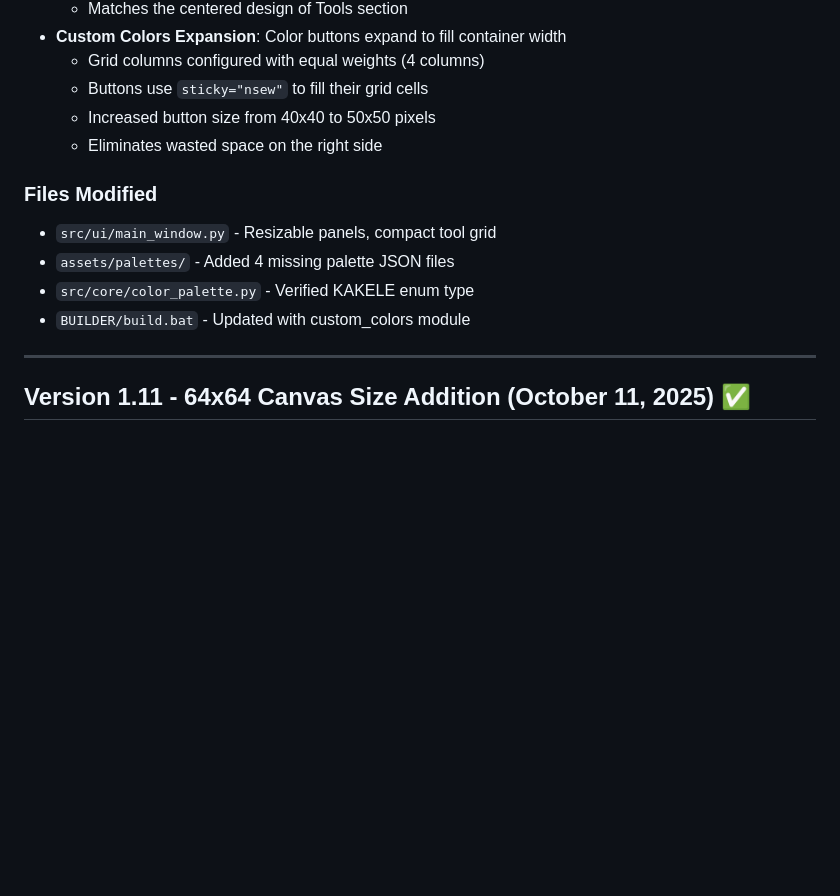
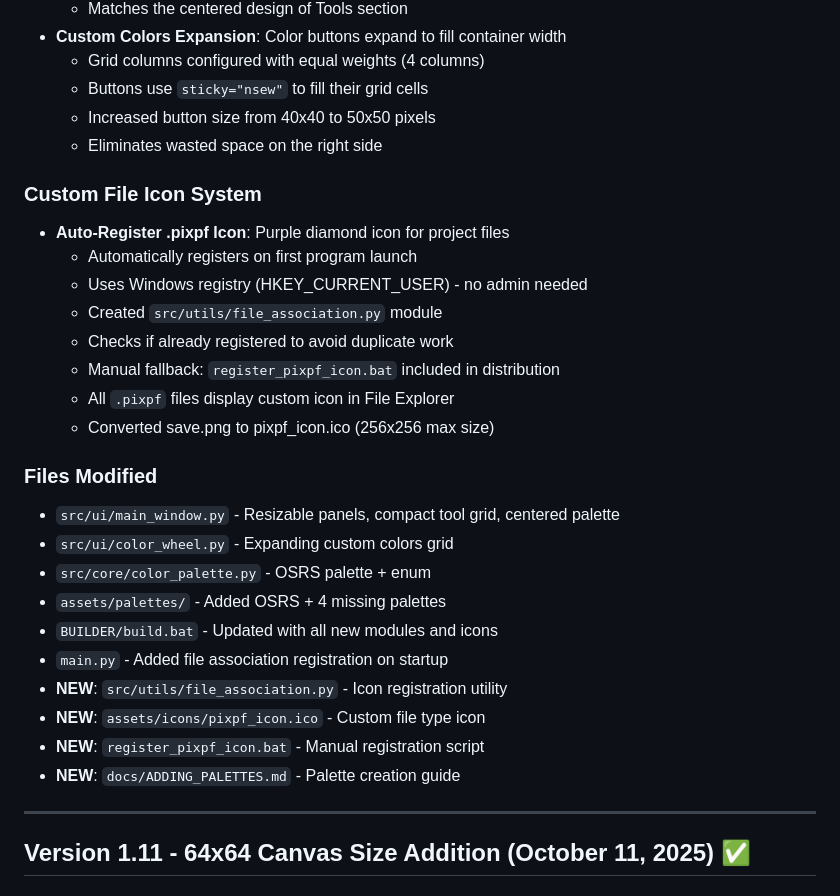
Before and after one commit to Otterdays/Pixel-Perfect, a Markdown page: docs/CHANGELOG.md, the part around the change. GitHub-like rendering; blank space fills up the shorter version.

Commit message:
Docs: Complete Version 1.13 documentation
DOCUMENTATION UPDATES:
✅ SCRATCHPAD.md - Added custom file icon feature
✅ CHANGELOG.md - Complete v1.13 feature list
✅ SUMMARY.md - Latest updates section with all features

Version 1.13 Feature Complete:
- 7 color palettes (OSRS added)
- Custom .pixpf file icon (auto-registers)
- Centered palette UI layout
- Custom colors expansion
- Resizable side panels
- Complete project load/save
- Custom app icon
- All UI polish complete

Status: PRODUCTION READY ✅

```diff
--- a/docs/CHANGELOG.md
+++ b/docs/CHANGELOG.md
@@ -54,11 +54,27 @@
   - Increased button size from 40x40 to 50x50 pixels
   - Eliminates wasted space on the right side
 
+### Custom File Icon System
+- **Auto-Register .pixpf Icon**: Purple diamond icon for project files
+  - Automatically registers on first program launch
+  - Uses Windows registry (HKEY_CURRENT_USER) - no admin needed
+  - Created `src/utils/file_association.py` module
+  - Checks if already registered to avoid duplicate work
+  - Manual fallback: `register_pixpf_icon.bat` included in distribution
+  - All `.pixpf` files display custom icon in File Explorer
+  - Converted save.png to pixpf_icon.ico (256x256 max size)
+
 ### Files Modified
-- `src/ui/main_window.py` - Resizable panels, compact tool grid
-- `assets/palettes/` - Added 4 missing palette JSON files
-- `src/core/color_palette.py` - Verified KAKELE enum type
-- `BUILDER/build.bat` - Updated with custom_colors module
+- `src/ui/main_window.py` - Resizable panels, compact tool grid, centered palette
+- `src/ui/color_wheel.py` - Expanding custom colors grid
+- `src/core/color_palette.py` - OSRS palette + enum
+- `assets/palettes/` - Added OSRS + 4 missing palettes
+- `BUILDER/build.bat` - Updated with all new modules and icons
+- `main.py` - Added file association registration on startup
+- **NEW**: `src/utils/file_association.py` - Icon registration utility
+- **NEW**: `assets/icons/pixpf_icon.ico` - Custom file type icon
+- **NEW**: `register_pixpf_icon.bat` - Manual registration script
+- **NEW**: `docs/ADDING_PALETTES.md` - Palette creation guide
 
 ---
 
```
Also changed, not shown: docs/SCRATCHPAD.md (+5 -0 lines).
